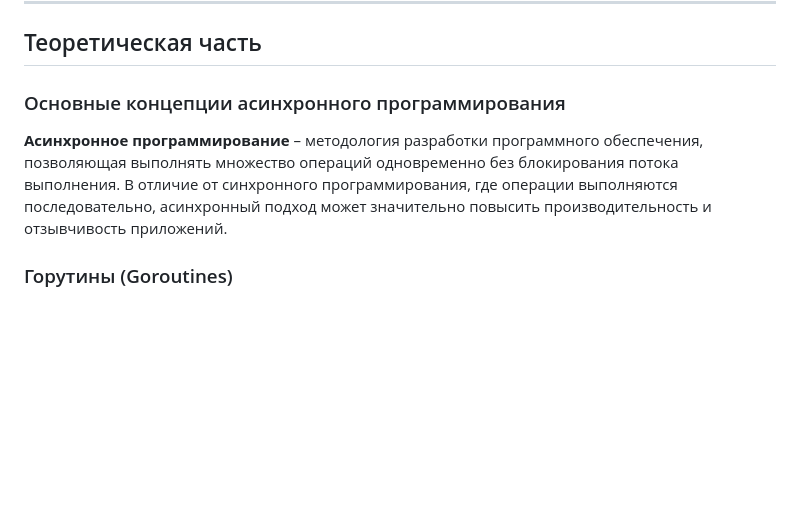
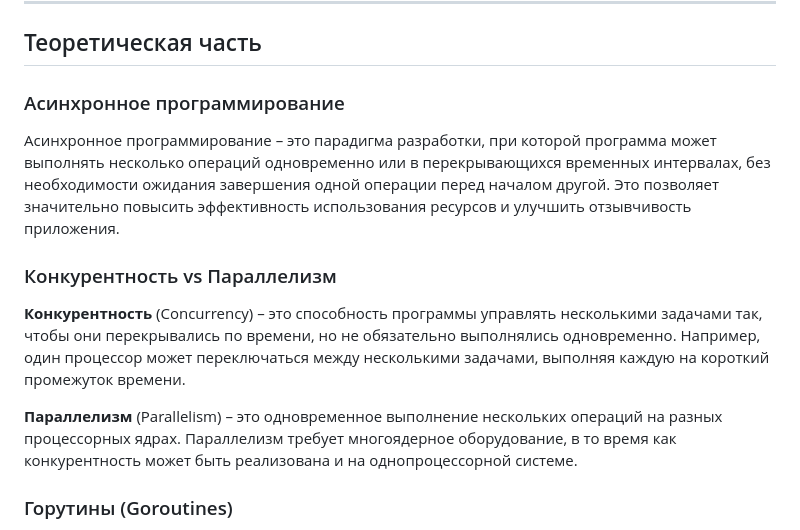
Before and after one commit to Nocotov77/GerdaNA, a Markdown page: lab-07/report.md, the part around the change. Drawn GitHub-style; blank space fills up the shorter version.

Commit message:
lab-07 report upd

```diff
--- a/lab-07/report.md
+++ b/lab-07/report.md
@@ -27,9 +27,15 @@
 
 ## Теоретическая часть
 
-### Основные концепции асинхронного программирования
+### Асинхронное программирование
 
-**Асинхронное программирование** – методология разработки программного обеспечения, позволяющая выполнять множество операций одновременно без блокирования потока выполнения. В отличие от синхронного программирования, где операции выполняются последовательно, асинхронный подход может значительно повысить производительность и отзывчивость приложений.
+Асинхронное программирование – это парадигма разработки, при которой программа может выполнять несколько операций одновременно или в перекрывающихся временных интервалах, без необходимости ожидания завершения одной операции перед началом другой. Это позволяет значительно повысить эффективность использования ресурсов и улучшить отзывчивость приложения.
+
+### Конкурентность vs Параллелизм
+
+**Конкурентность** (Concurrency) – это способность программы управлять несколькими задачами так, чтобы они перекрывались по времени, но не обязательно выполнялись одновременно. Например, один процессор может переключаться между несколькими задачами, выполняя каждую на короткий промежуток времени.
+
+**Параллелизм** (Parallelism) – это одновременное выполнение нескольких операций на разных процессорных ядрах. Параллелизм требует многоядерное оборудование, в то время как конкурентность может быть реализована и на однопроцессорной системе.
 
 ### Горутины (Goroutines)
 
```
